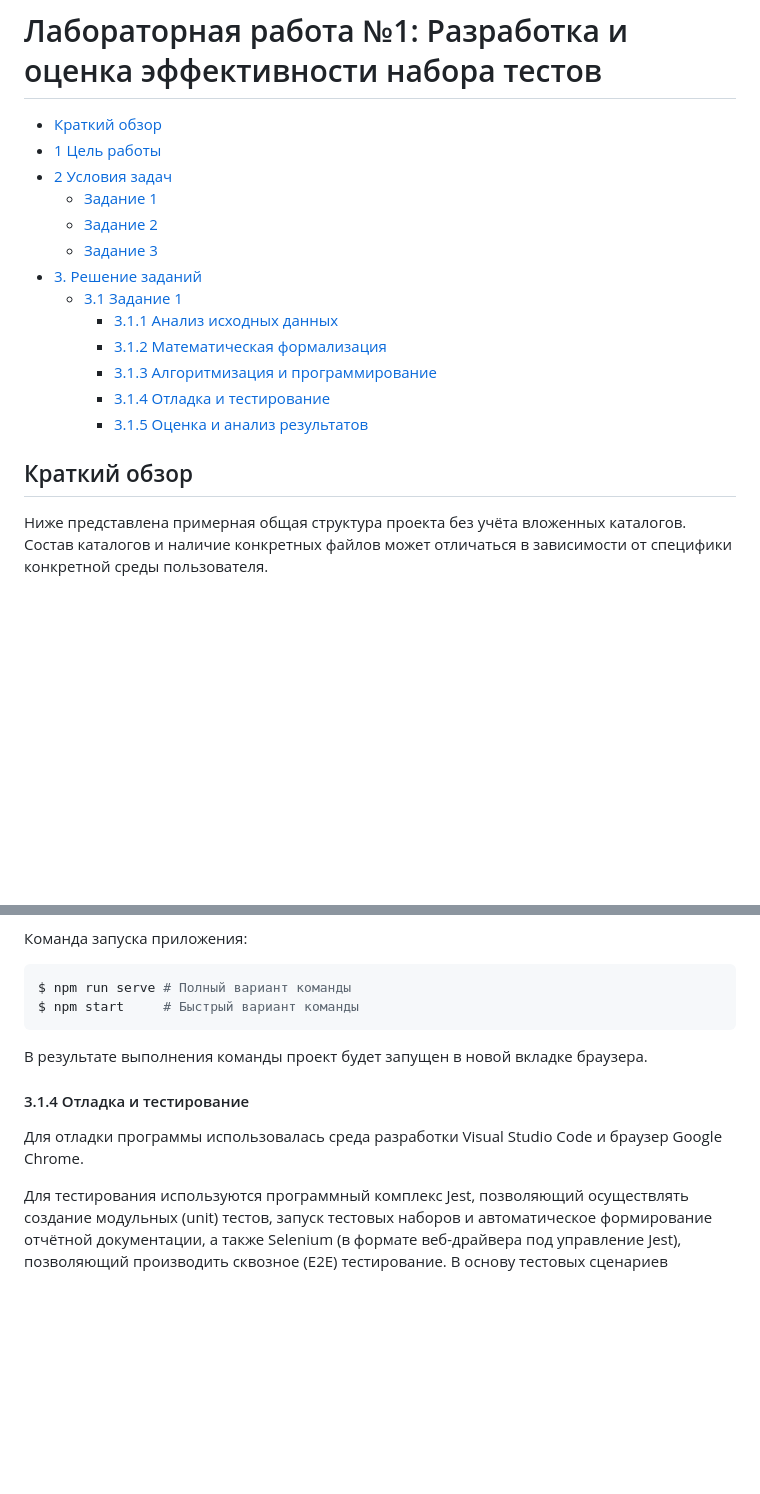
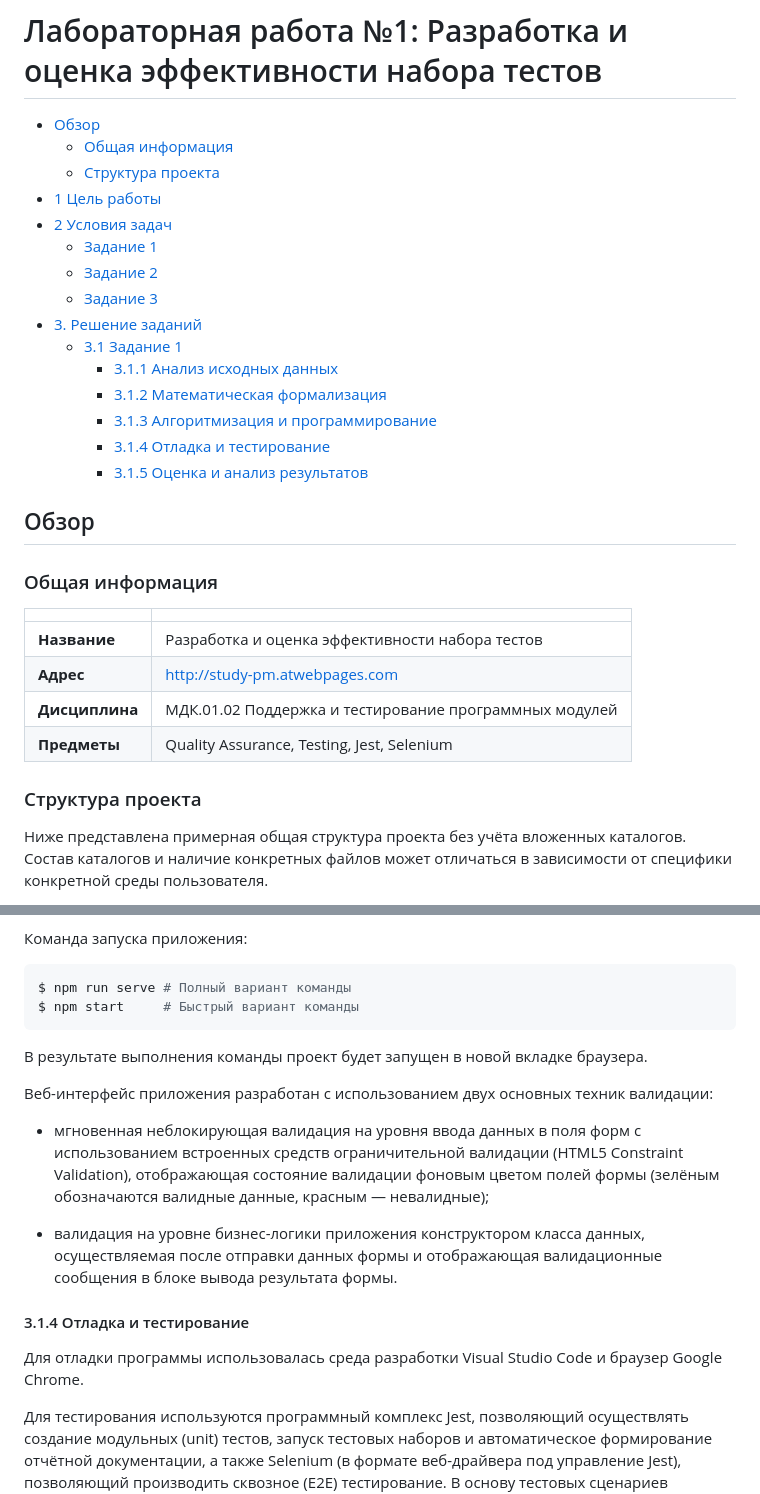
Before and after one commit to study-pm/testing, a Markdown page: src/lr_01/README.md, 2 parts joined by grey strips. Drawn GitHub-style; blank space fills up the shorter version.

Commit message:
docs: add project overview, validation section, remove extra line

```diff
--- a/src/lr_01/README.md
+++ b/src/lr_01/README.md
@@ -1,6 +1,8 @@
 # Лабораторная работа №1: Разработка и оценка эффективности набора тестов
 
-- [Краткий обзор](#краткий-обзор)
+- [Обзор](#обзор)
+  - [Общая информация](#общая-информация)
+  - [Структура проекта](#структура-проекта)
 - [1 Цель работы](#1-цель-работы)
 - [2 Условия задач](#2-условия-задач)
   - [Задание 1](#задание-1)
@@ -14,7 +16,18 @@
     - [3.1.4 Отладка и тестирование](#314-отладка-и-тестирование)
     - [3.1.5 Оценка и анализ результатов](#315-оценка-и-анализ-результатов)
 
-## Краткий обзор
+## Обзор
+
+### Общая информация
+
+| | |
+-- | --
+**Название** | Разработка и оценка эффективности набора тестов
+**Адрес** | http://study-pm.atwebpages.com
+**Дисциплина** | МДК.01.02 Поддержка и тестирование программных модулей
+**Предметы** | Quality Assurance, Testing, Jest, Selenium
+
+### Структура проекта
 Ниже представлена примерная общая структура проекта без учёта вложенных каталогов. Состав каталогов и наличие конкретных файлов может отличаться в зависимости от специфики конкретной среды пользователя.
 
 Структура проекта:
@@ -111,9 +124,14 @@ $ npm start     # Быстрый вариант команды
 
 В результате выполнения команды проект будет запущен в новой вкладке браузера.
 
+Веб-интерфейс приложения разработан с использованием двух основных техник валидации:
+
+- мгновенная неблокирующая валидация на уровня ввода данных в поля форм с использованием встроенных средств ограничительной валидации (HTML5 Constraint Validation), отображающая состояние валидации фоновым цветом полей формы (зелёным обозначаются валидные данные, красным — невалидные);
+
+- валидация на уровне бизнес-логики приложения конструктором класса данных, осуществляемая после отправки данных формы и отображающая валидационные сообщения в блоке вывода результата формы.
+
 #### 3.1.4 Отладка и тестирование
 Для отладки программы использовалась среда разработки Visual Studio Code и браузер Google Chrome.
-
 
 Для тестирования используются программный комплекс Jest, позволяющий осуществлять создание модульных (unit) тестов, запуск тестовых наборов и автоматическое формирование отчётной документации, а также Selenium (в формате веб-драйвера под управление Jest), позволяющий производить сквозное (E2E) тестирование. В основу тестовых сценариев положено два базовых подхода тест-дизайна:
 
```
